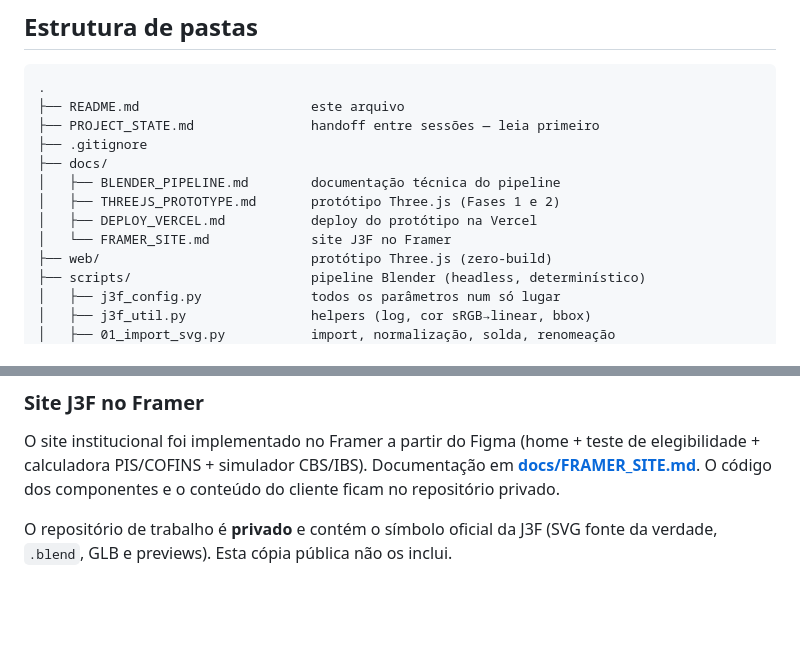
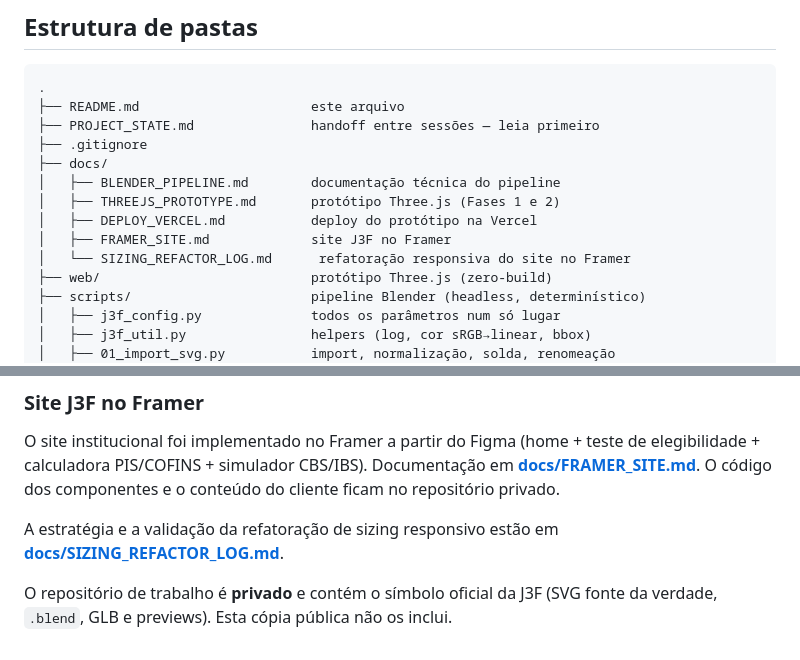
Before and after one commit to oktavio-eng/j3f-symbol-3d-public, a Markdown page: README.md, 2 parts joined by grey strips. Rendered like a GitHub page; blank space fills up the shorter version.

Commit message:
docs: documenta refatoracao de sizing no Framer

```diff
--- a/README.md
+++ b/README.md
@@ -39,7 +39,8 @@ exportados para consumo no front-end.
 │   ├── BLENDER_PIPELINE.md        documentação técnica do pipeline
 │   ├── THREEJS_PROTOTYPE.md       protótipo Three.js (Fases 1 e 2)
 │   ├── DEPLOY_VERCEL.md           deploy do protótipo na Vercel
-│   └── FRAMER_SITE.md             site J3F no Framer
+│   ├── FRAMER_SITE.md             site J3F no Framer
+│   └── SIZING_REFACTOR_LOG.md      refatoração responsiva do site no Framer
 ├── web/                           protótipo Three.js (zero-build)
 ├── scripts/                       pipeline Blender (headless, determinístico)
 │   ├── j3f_config.py              todos os parâmetros num só lugar
@@ -179,5 +180,8 @@ elegibilidade + calculadora PIS/COFINS + simulador CBS/IBS). Documentação em
 **[docs/FRAMER_SITE.md](docs/FRAMER_SITE.md)**. O código dos componentes e o conteúdo
 do cliente ficam no repositório privado.
 
+A estratégia e a validação da refatoração de sizing responsivo estão em
+**[docs/SIZING_REFACTOR_LOG.md](docs/SIZING_REFACTOR_LOG.md)**.
+
 O repositório de trabalho é **privado** e contém o símbolo oficial da J3F (SVG
 fonte da verdade, `.blend`, GLB e previews). Esta cópia pública não os inclui.
```
Also changed, not shown: docs/SIZING_REFACTOR_LOG.md (added, +59 -0 lines).
